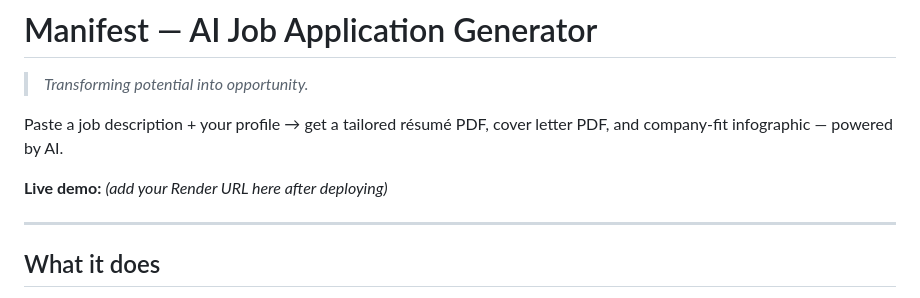
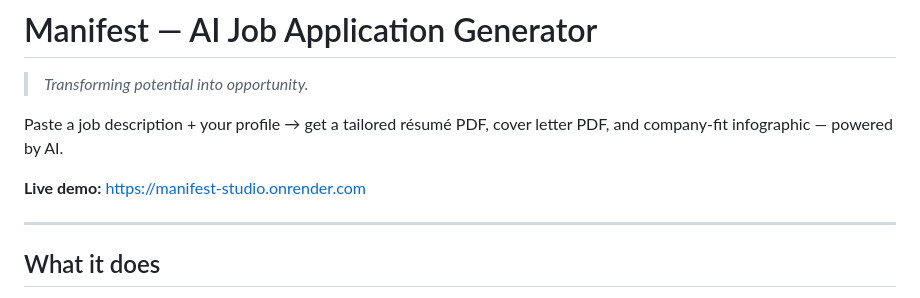
Before and after one commit to daniellep03/Job-Pack, a Markdown page: README.md, the part around the change. Drawn GitHub-style.

Commit message:
Add live Render URL to README
Co-Authored-By: Claude Sonnet 4.6 <noreply@anthropic.com>

```diff
--- a/README.md
+++ b/README.md
@@ -4,7 +4,7 @@
 
 Paste a job description + your profile → get a tailored résumé PDF, cover letter PDF, and company-fit infographic — powered by AI.
 
-**Live demo:** *(add your Render URL here after deploying)*
+**Live demo:** https://manifest-studio.onrender.com
 
 ---
 
```
